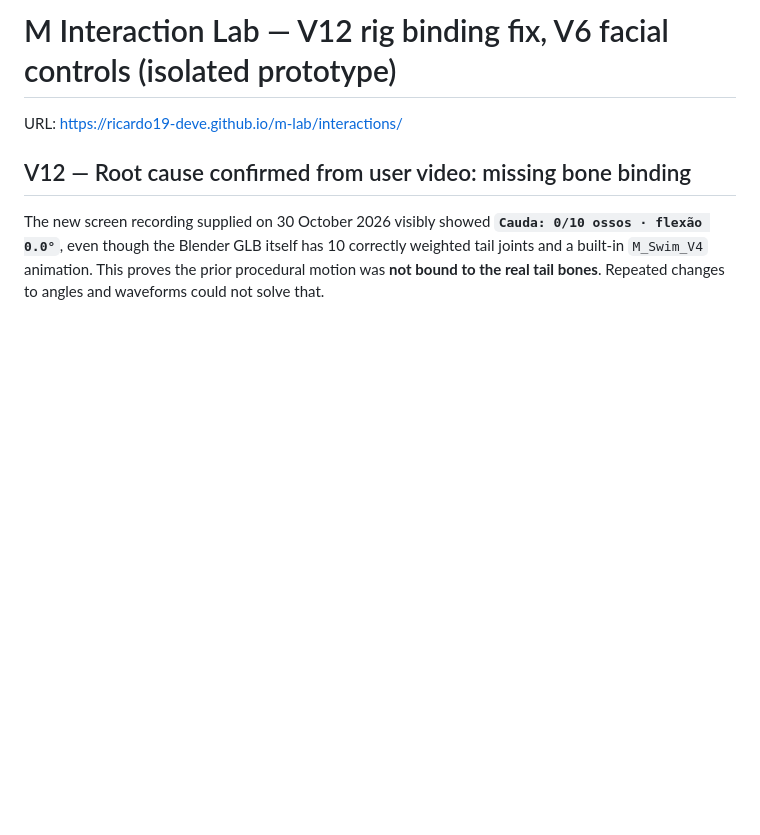
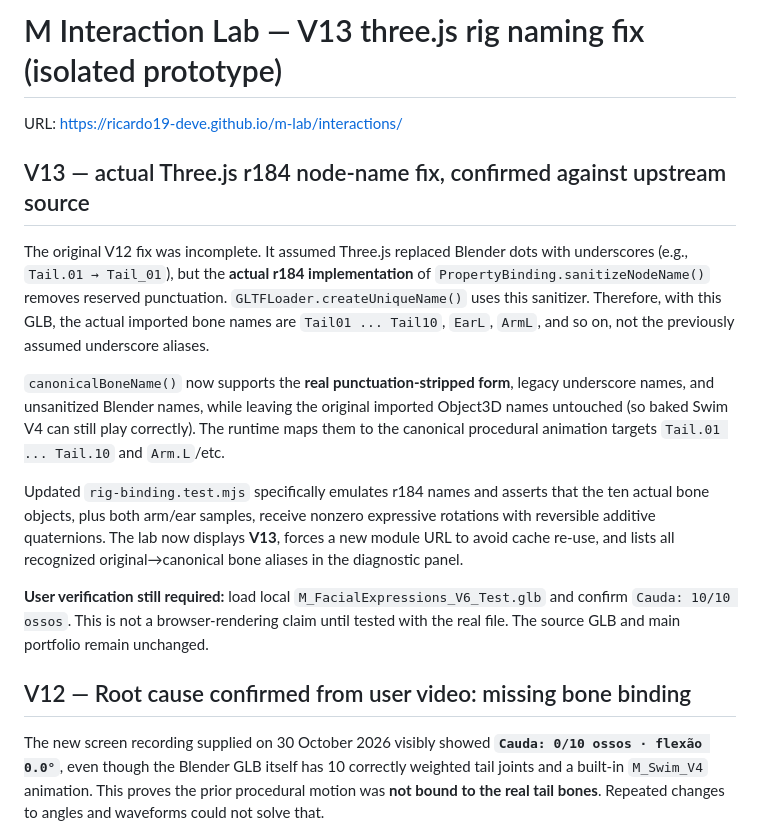
Before and after one commit to Ricardo19-Deve/ricardo19-deve.github.io, a Markdown page: m-lab/interactions/README.md, the part around the change. Drawn GitHub-style; blank space fills up the shorter version.

Commit message:
Document corrected V13 root cause using official THREE r184 sanitizer and real GLB names

```diff
--- a/m-lab/interactions/README.md
+++ b/m-lab/interactions/README.md
@@ -1,6 +1,16 @@
-# M Interaction Lab — V12 rig binding fix, V6 facial controls (isolated prototype)
+# M Interaction Lab — V13 three.js rig naming fix (isolated prototype)
 
 URL: https://ricardo19-deve.github.io/m-lab/interactions/
+
+## V13 — actual Three.js r184 node-name fix, confirmed against upstream source
+
+The original V12 fix was incomplete. It assumed Three.js replaced Blender dots with underscores (e.g., `Tail.01 → Tail_01`), but the **actual r184 implementation** of `PropertyBinding.sanitizeNodeName()` removes reserved punctuation. `GLTFLoader.createUniqueName()` uses this sanitizer. Therefore, with this GLB, the actual imported bone names are `Tail01 ... Tail10`, `EarL`, `ArmL`, and so on, not the previously assumed underscore aliases.
+
+`canonicalBoneName()` now supports the **real punctuation-stripped form**, legacy underscore names, and unsanitized Blender names, while leaving the original imported Object3D names untouched (so baked Swim V4 can still play correctly). The runtime maps them to the canonical procedural animation targets `Tail.01 ... Tail.10` and `Arm.L`/etc.
+
+Updated `rig-binding.test.mjs` specifically emulates r184 names and asserts that the ten actual bone objects, plus both arm/ear samples, receive nonzero expressive rotations with reversible additive quaternions. The lab now displays **V13**, forces a new module URL to avoid cache re-use, and lists all recognized original→canonical bone aliases in the diagnostic panel.
+
+**User verification still required:** load local `M_FacialExpressions_V6_Test.glb` and confirm `Cauda: 10/10 ossos`. This is not a browser-rendering claim until tested with the real file. The source GLB and main portfolio remain unchanged.
 
 ## V12 — Root cause confirmed from user video: missing bone binding
 
```
